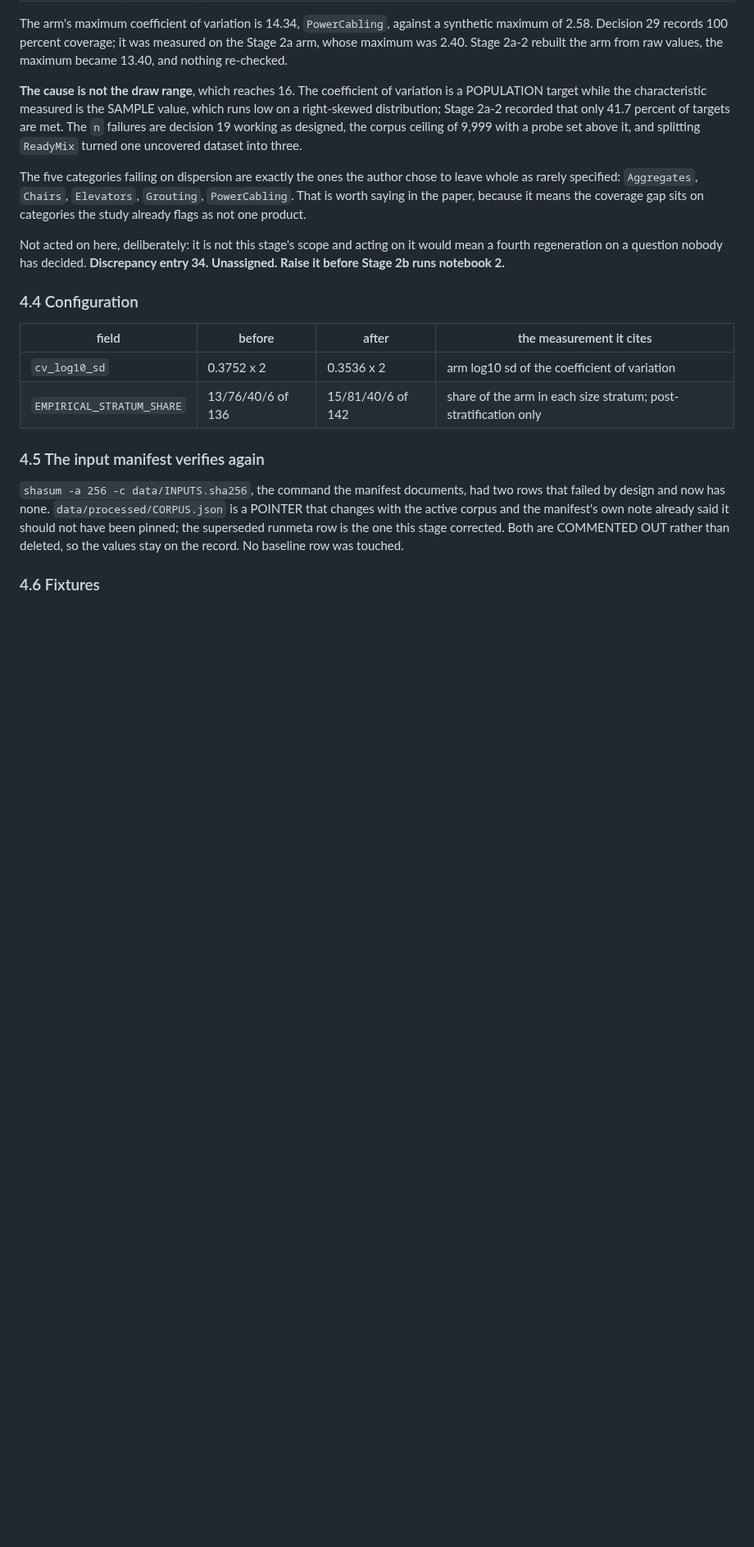
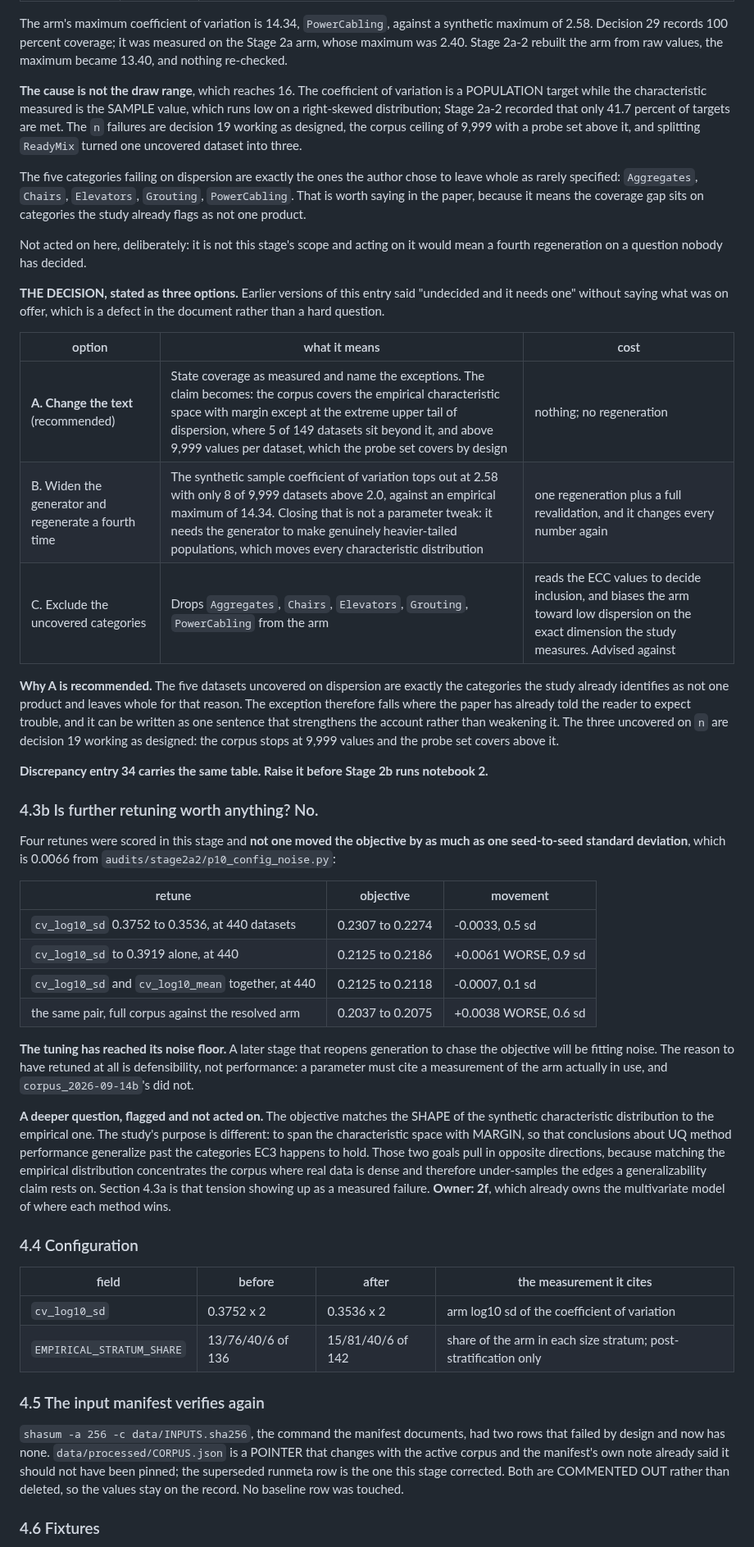
Before and after one commit to mtorres2941/CompareUQMethods, a Markdown page: reports/HANDOFF_stage-2a3.md, the part around one of its changes. Shown at 82% size. Rendered like a GitHub page; blank space fills up the shorter version.

Commit message:
State the coverage decision as three options, and record that tuning is done
The coverage entry said "undecided and it needs one" without saying what was on
offer, which made it read as a harder question than it is. Entry 34 and handoff
section 4.3a now carry the same three-option table: change the text, widen the
generator and regenerate a fourth time, or exclude the uncovered categories. A
is recommended and costs nothing, because the five datasets uncovered on
dispersion are exactly the categories the study already identifies as not one
product.

Also records, in section 4.3b, that further retuning buys nothing. Four retunes
were scored in this stage and none moved the objective by as much as one
seed-to-seed standard deviation of 0.0066: -0.0033, +0.0061, -0.0007, +0.0038.
Two of the four made it worse. The tuning has reached its noise floor and a later
stage chasing the objective will be fitting noise.

And flags the tension underneath: the objective matches the SHAPE of the
synthetic characteristic distribution to the empirical one, while the study needs
to span that space with MARGIN. Those pull in opposite directions, because
matching concentrates the corpus where real data is dense and under-samples the
edges the generalizability claim rests on. Section 4.3a is that tension showing
up as a measured failure. Owner 2f.

Records only; no number changes.

Co-Authored-By: Claude Opus 5 (1M context) <noreply@anthropic.com>

```diff
--- a/reports/HANDOFF_stage-2a3.md
+++ b/reports/HANDOFF_stage-2a3.md
@@ -649,8 +649,56 @@ to leave whole as rarely specified: `Aggregates`, `Chairs`, `Elevators`,
 the coverage gap sits on categories the study already flags as not one product.
 
 Not acted on here, deliberately: it is not this stage's scope and acting on it
-would mean a fourth regeneration on a question nobody has decided. **Discrepancy
-entry 34. Unassigned. Raise it before Stage 2b runs notebook 2.**
+would mean a fourth regeneration on a question nobody has decided.
+
+**THE DECISION, stated as three options.** Earlier versions of this entry said
+"undecided and it needs one" without saying what was on offer, which is a defect
+in the document rather than a hard question.
+
+| option | what it means | cost |
+|---|---|---|
+| **A. Change the text** (recommended) | State coverage as measured and name the exceptions. The claim becomes: the corpus covers the empirical characteristic space with margin except at the extreme upper tail of dispersion, where 5 of 149 datasets sit beyond it, and above 9,999 values per dataset, which the probe set covers by design | nothing; no regeneration |
+| B. Widen the generator and regenerate a fourth time | The synthetic sample coefficient of variation tops out at 2.58 with only 8 of 9,999 datasets above 2.0, against an empirical maximum of 14.34. Closing that is not a parameter tweak: it needs the generator to make genuinely heavier-tailed populations, which moves every characteristic distribution | one regeneration plus a full revalidation, and it changes every number again |
+| C. Exclude the uncovered categories | Drops `Aggregates`, `Chairs`, `Elevators`, `Grouting`, `PowerCabling` from the arm | reads the ECC values to decide inclusion, and biases the arm toward low dispersion on the exact dimension the study measures. Advised against |
+
+**Why A is recommended.** The five datasets uncovered on dispersion are exactly
+the categories the study already identifies as not one product and leaves whole
+for that reason. The exception therefore falls where the paper has already told
+the reader to expect trouble, and it can be written as one sentence that
+strengthens the account rather than weakening it. The three uncovered on `n` are
+decision 19 working as designed: the corpus stops at 9,999 values and the probe
+set covers above it.
+
+**Discrepancy entry 34 carries the same table. Raise it before Stage 2b runs
+notebook 2.**
+
+### 4.3b Is further retuning worth anything? No.
+
+Four retunes were scored in this stage and **not one moved the objective by as
+much as one seed-to-seed standard deviation**, which is 0.0066 from
+`audits/stage2a2/p10_config_noise.py`:
+
+| retune | objective | movement |
+|---|---|---|
+| `cv_log10_sd` 0.3752 to 0.3536, at 440 datasets | 0.2307 to 0.2274 | -0.0033, 0.5 sd |
+| `cv_log10_sd` to 0.3919 alone, at 440 | 0.2125 to 0.2186 | +0.0061 WORSE, 0.9 sd |
+| `cv_log10_sd` and `cv_log10_mean` together, at 440 | 0.2125 to 0.2118 | -0.0007, 0.1 sd |
+| the same pair, full corpus against the resolved arm | 0.2037 to 0.2075 | +0.0038 WORSE, 0.6 sd |
+
+**The tuning has reached its noise floor.** A later stage that reopens generation
+to chase the objective will be fitting noise. The reason to have retuned at all
+is defensibility, not performance: a parameter must cite a measurement of the arm
+actually in use, and `corpus_2026-09-14b`'s did not.
+
+**A deeper question, flagged and not acted on.** The objective matches the SHAPE
+of the synthetic characteristic distribution to the empirical one. The study's
+purpose is different: to span the characteristic space with MARGIN, so that
+conclusions about UQ method performance generalize past the categories EC3
+happens to hold. Those two goals pull in opposite directions, because matching
+the empirical distribution concentrates the corpus where real data is dense and
+therefore under-samples the edges a generalizability claim rests on. Section 4.3a
+is that tension showing up as a measured failure. **Owner: 2f**, which already
+owns the multivariate model of where each method wins.
 
 ### 4.4 Configuration
 
```
Also changed, not shown: other parts of reports/HANDOFF_stage-2a3.md (+1 -1 lines), reports/MANUSCRIPT_discrepancies.md (+20 -2 lines), outputs/figures/CompareUQMethods_FIG_DemonstrateDataGeneration.png, 1 other file.
